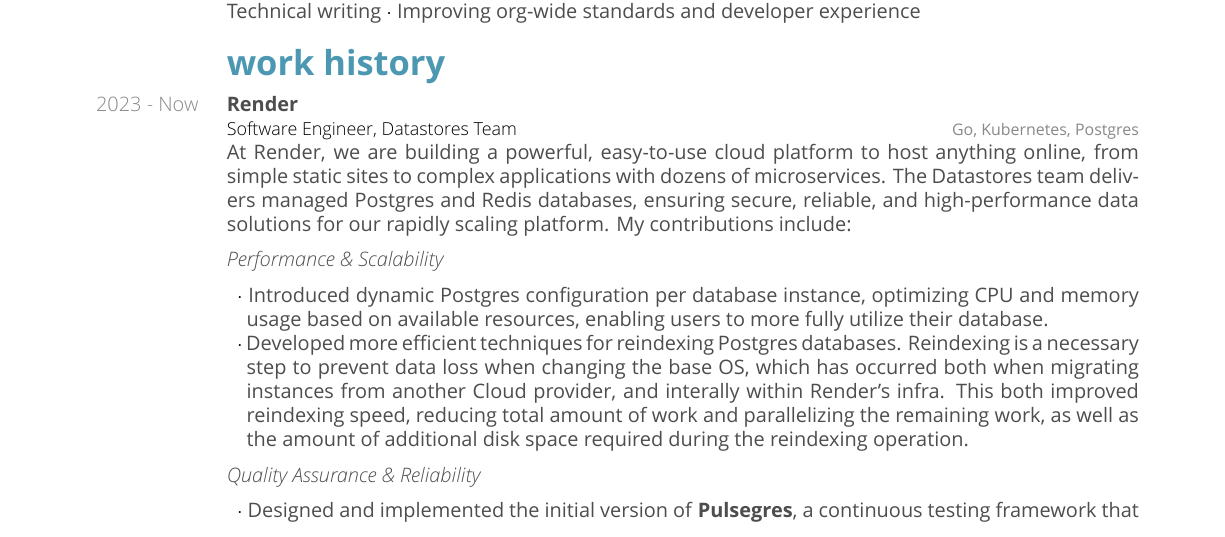
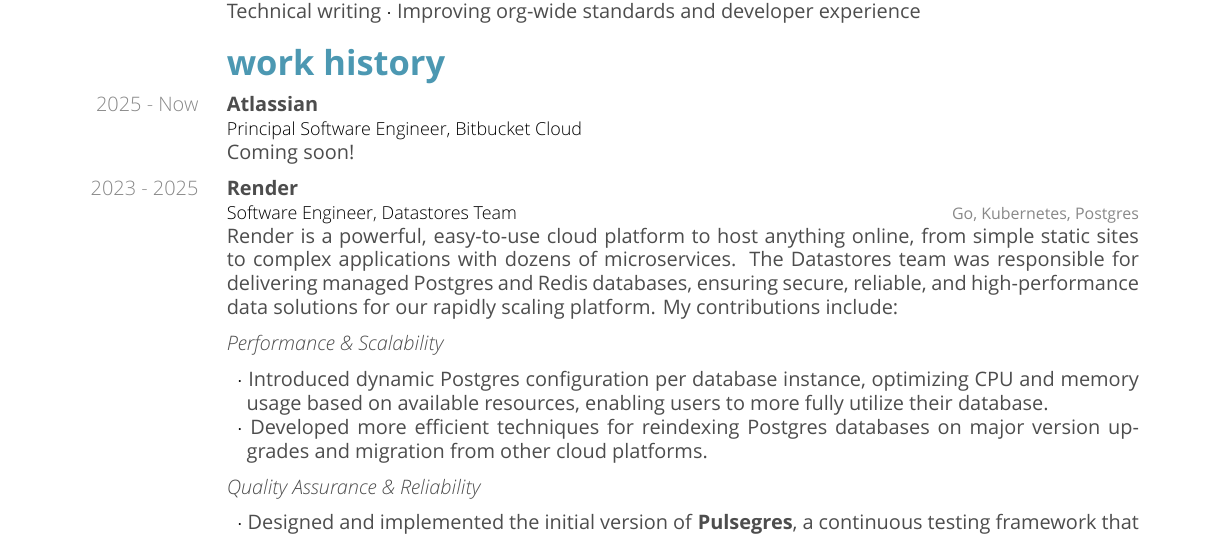
Before and after one commit to efritz/resume, a LaTeX CV (resume.tex): part of page 1 of 2, cut so that both start at the same text. Compiled offline with XeLaTeX.

Commit message:
Update experience.

```diff
--- a/resume.tex
+++ b/resume.tex
@@ -33,17 +33,26 @@
 \section{work history}
 
 \detailentry
+  {Atlassian}
+  {Principal Software Engineer, Bitbucket Cloud}
+  {2025 - Now}
+  {}
+  {
+    Coming soon!
+  }
+
+\detailentry
   {Render}
   {Software Engineer, Datastores Team}
-  {2023 - Now}
+  {2023 - 2025}
   {Go, Kubernetes, Postgres}
   {
-    At Render, we are building a powerful, easy-to-use cloud platform to host anything online, from simple static sites to complex applications with dozens of microservices. The Datastores team delivers managed Postgres and Redis databases, ensuring secure, reliable, and high-performance data solutions for our rapidly scaling platform. My contributions include:
+    Render is a powerful, easy-to-use cloud platform to host anything online, from simple static sites to complex applications with dozens of microservices. The Datastores team was responsible for delivering managed Postgres and Redis databases, ensuring secure, reliable, and high-performance data solutions for our rapidly scaling platform. My contributions include:
 
     \textit{Performance \& Scalability}
     \begin{addmargin}[1em]{0em}
       \phantom{~~}\hspace{-1em}$\cdot$ Introduced dynamic Postgres configuration per database instance, optimizing CPU and memory usage based on available resources, enabling users to more fully utilize their database. \\
-      \phantom{~~}\hspace{-1em}$\cdot$ Developed more efficient techniques for reindexing Postgres databases. Reindexing is a necessary step to prevent data loss when changing the base OS, which has occurred both when migrating instances from another Cloud provider, and interally within Render's infra. This both improved reindexing speed, reducing total amount of work and parallelizing the remaining work, as well as the amount of additional disk space required during the reindexing operation.
+      \phantom{~~}\hspace{-1em}$\cdot$ Developed more efficient techniques for reindexing Postgres databases on major version upgrades and migration from other cloud platforms.
     \end{addmargin}
 
     \textit{Quality Assurance \& Reliability}
```
Also changed, not shown: resume.pdf, resume.tex (3 more changed lines).
